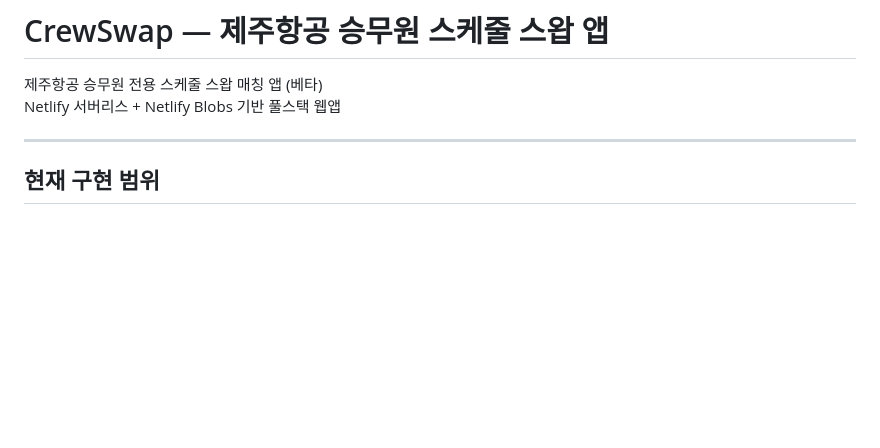
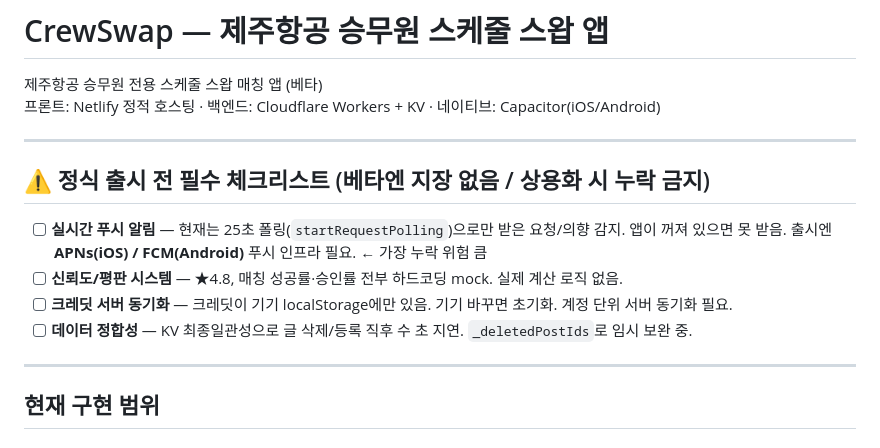
Before and after one commit to rufnek737/crewswap, a Markdown page: README.md, the part around the change. Rendered like a GitHub page; blank space fills up the shorter version.

Commit message:
docs: 출시 전 필수 체크리스트 추가 (푸시알림/평판/크레딧동기화/데이터정합성)
Co-Authored-By: Claude Opus 4.8 <noreply@anthropic.com>

```diff
--- a/README.md
+++ b/README.md
@@ -1,7 +1,16 @@
 # CrewSwap — 제주항공 승무원 스케줄 스왑 앱
 
 제주항공 승무원 전용 스케줄 스왑 매칭 앱 (베타)
-Netlify 서버리스 + Netlify Blobs 기반 풀스택 웹앱
+프론트: Netlify 정적 호스팅 · 백엔드: Cloudflare Workers + KV · 네이티브: Capacitor(iOS/Android)
+
+---
+
+## ⚠️ 정식 출시 전 필수 체크리스트 (베타엔 지장 없음 / 상용화 시 누락 금지)
+
+- [ ] **실시간 푸시 알림** — 현재는 25초 폴링(`startRequestPolling`)으로만 받은 요청/의향 감지. 앱이 꺼져 있으면 못 받음. 출시엔 **APNs(iOS) / FCM(Android)** 푸시 인프라 필요. ← 가장 누락 위험 큼
+- [ ] **신뢰도/평판 시스템** — ★4.8, 매칭 성공률·승인률 전부 하드코딩 mock. 실제 계산 로직 없음.
+- [ ] **크레딧 서버 동기화** — 크레딧이 기기 localStorage에만 있음. 기기 바꾸면 초기화. 계정 단위 서버 동기화 필요.
+- [ ] **데이터 정합성** — KV 최종일관성으로 글 삭제/등록 직후 수 초 지연. `_deletedPostIds`로 임시 보완 중.
 
 ---
 
```
